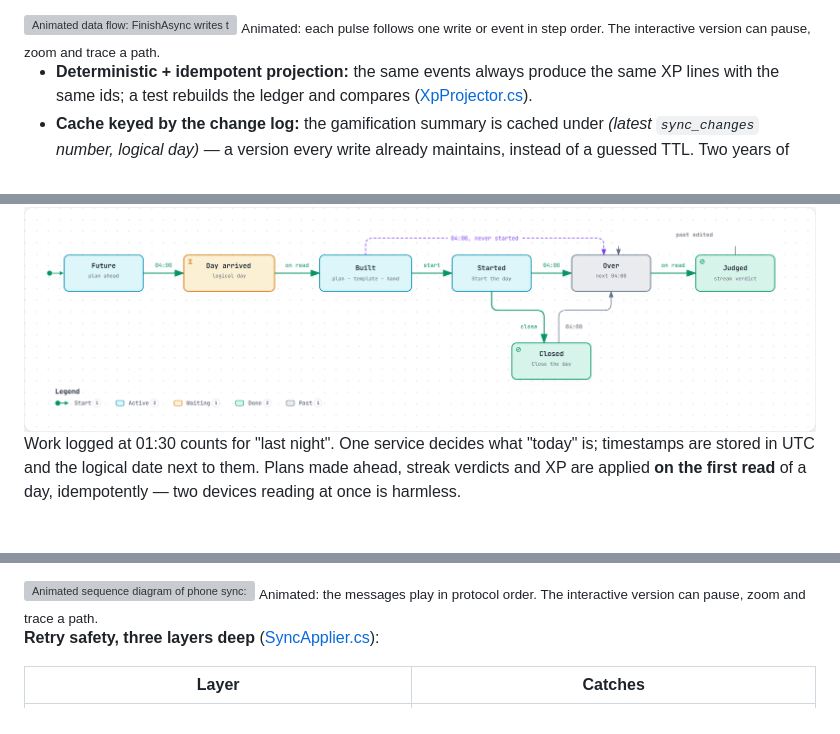
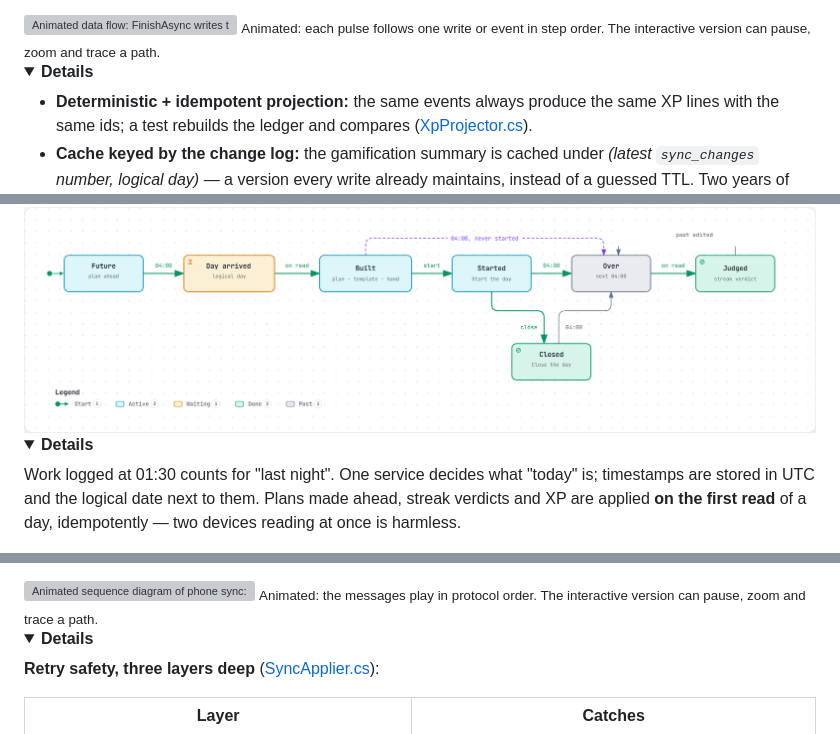
Before and after one commit to ErkamUcan/nucum-showcase, a Markdown page: README.md, 3 parts joined by grey strips. Drawn GitHub-style; folded sections open; grey boxes are pictures that could not be loaded.

```diff
--- a/README.md
+++ b/README.md
@@ -166,6 +168,9 @@ return await next().ConfigureAwait(false);
   <img src="images/diagrams/event-flow-light.gif" alt="Animated data flow: FinishAsync writes the session, the change log and the activity log, publishes a domain event to handlers, and XP catches up on read" />
 </picture>
 <sub>Animated: each pulse follows one write or event in step order. The interactive version can pause, zoom and trace a path.</sub>
+
+<details>
+<summary><b>Details</b></summary>
 
 - **Deterministic + idempotent projection:** the same events always produce the same XP lines with the same ids; a test rebuilds the ledger and compares ([XpProjector.cs](code-samples/backend/src/Modules/Gamification/Nucum.Modules.Gamification/Application/XpProjector.cs)).
 - **Cache keyed by the change log:** the gamification summary is cached under *(latest `sync_changes` number, logical day)* — a version every write already maintains, instead of a guessed TTL. Two years of data: from ~300 ms per read to a cache hit.
@@ -180,6 +184,9 @@ return await next().ConfigureAwait(false);
   <source media="(prefers-color-scheme: dark)" srcset="images/diagrams/day-lifecycle-dark.png" />
   <img src="images/diagrams/day-lifecycle-light.png" alt="State diagram of a day: future, arrived, built, started, closed, over, judged" />
 </picture>
+
+<details>
+<summary><b>Details</b></summary>
 
 Work logged at 01:30 counts for "last night". One service decides what "today" is; timestamps are stored in UTC and the logical date next to them. Plans made ahead, streak verdicts and XP are applied **on the first read** of a day, idempotently — two devices reading at once is harmless.
 
@@ -197,6 +203,9 @@ Work logged at 01:30 counts for "last night". One service decides what "today" i
   <img src="images/diagrams/phone-sync-light.gif" alt="Animated sequence diagram of phone sync: pairing, offline write, push with idempotency, pull with a cursor, SignalR hint" />
 </picture>
 <sub>Animated: the messages play in protocol order. The interactive version can pause, zoom and trace a path.</sub>
+
+<details>
+<summary><b>Details</b></summary>
 
 **Retry safety, three layers deep** ([SyncApplier.cs](code-samples/backend/src/Modules/Sync/Nucum.Modules.Sync/Application/SyncApplier.cs)):
 
```
Also changed, not shown: other parts of README.md (+16 -18 lines).
